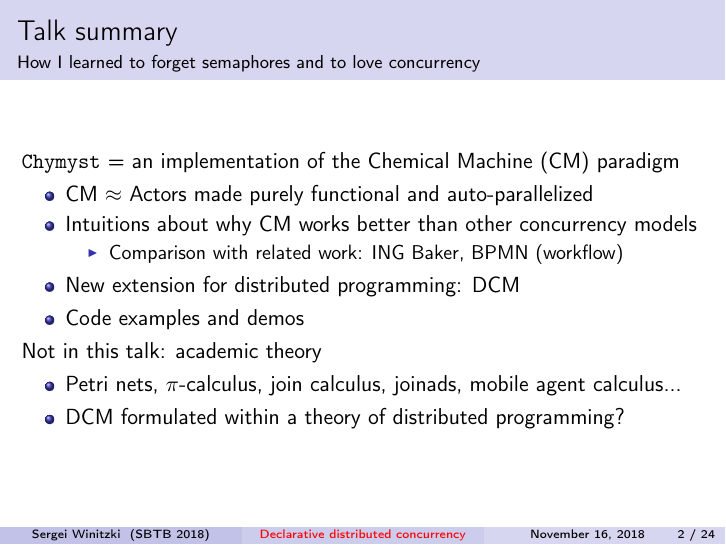
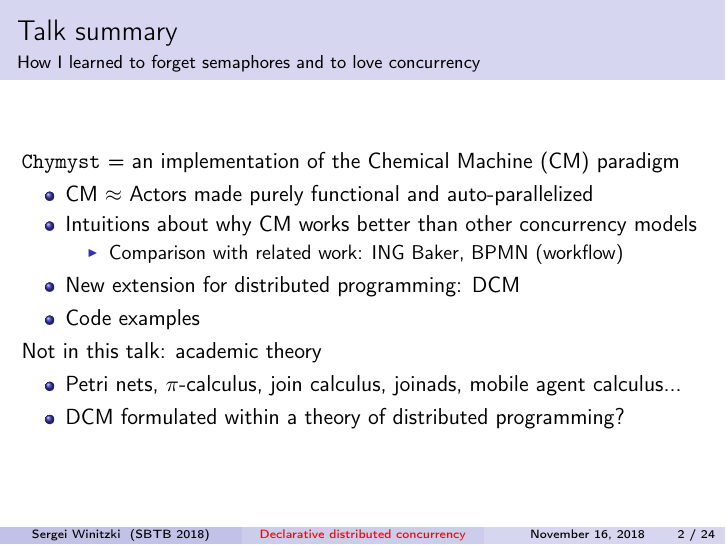
Before and after one commit to winitzki/talks, LaTeX slides (join_calculus/chymyst_2018_SBTB.tex): page 2 of 24. The pictures show the PDF file join_calculus/chymyst_2018_SBTB.pdf that the author committed with the source; the source files are stored in an older character set and shown here as Unicode.

Commit message:
minor update

```diff
--- a/join_calculus/chymyst_2018_SBTB.tex
+++ b/join_calculus/chymyst_2018_SBTB.tex
@@ -81,7 +81,7 @@ paradigm
 \item Comparison with related work: ING Baker, BPMN (workflow)
 \end{itemize}
 \item New extension for distributed programming: DCM
-\item Code examples and demos
+\item Code examples
 \end{itemize}
 Not in this talk: academic theory
 \begin{itemize}
```
Also changed, not shown: join_calculus/chymyst_2018_SBTB.pdf, 1 other file.
